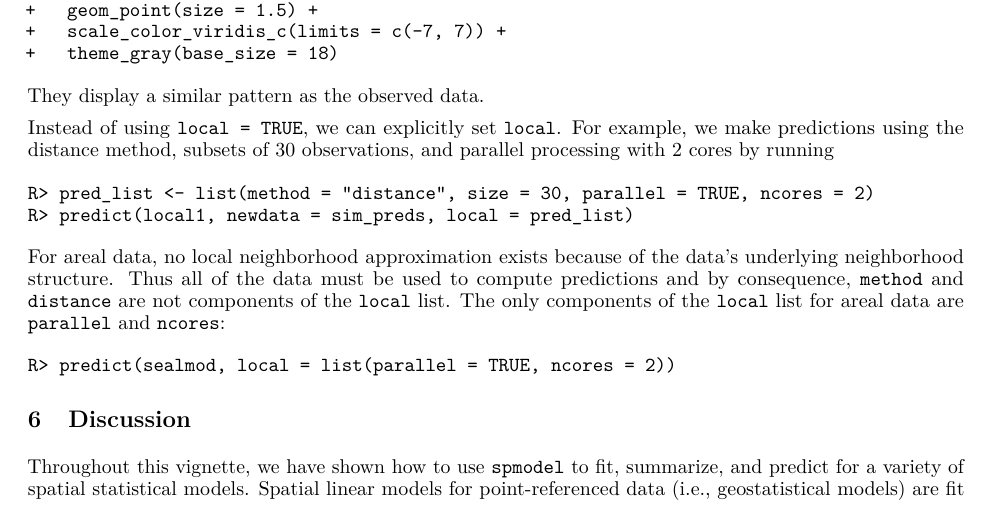
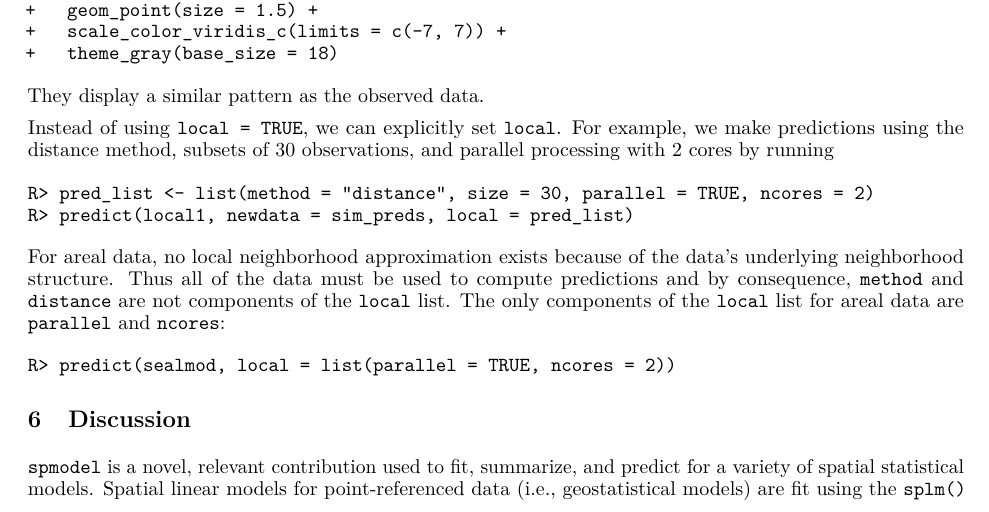
Before and after one commit to USEPA/spmodel.manuscript, an R Markdown document (inst/preprint/preprint.Rmd): part of page 21 of 24, cut so that both start at the same text. The pictures show the output file inst/preprint/preprint.pdf that the author committed with the source.

Commit message:
minor updates

```diff
--- a/inst/preprint/preprint.Rmd
+++ b/inst/preprint/preprint.Rmd
@@ -742,5 +742,5 @@ predict(sealmod, local = list(parallel = TRUE, ncores = 2))
 
 # Discussion {#sec:discussion}
 
-Throughout this vignette, we have shown how to use `spmodel` to fit, summarize, and predict for a variety of spatial statistical models. Spatial linear models for point-referenced data (i.e., geostatistical models) are fit using the `splm()` function. Spatial linear models for areal data (i.e., spatial autoregressive models) are fit using the `spautor()` function. Several model-fit statistics and diagnostics are available. The broom functions `tidy()` and `glance()` are used to tidy and glance at a fitted model. The broom function `augment()` is used to augment `data` with model diagnostics and augment `newdata` with predictions. Several advanced features are available to accommodate fixed covariance parameter values, random effects, partition factors, anisotropy, simulated data, and big data approximations for model fitting and prediction.
+`spmodel` is a novel, relevant contribution used to fit, summarize, and predict for a variety of spatial statistical models. Spatial linear models for point-referenced data (i.e., geostatistical models) are fit using the `splm()` function. Spatial linear models for areal data (i.e., spatial autoregressive models) are fit using the `spautor()` function. Several model-fit statistics and diagnostics are available. The broom functions `tidy()` and `glance()` are used to tidy and glance at a fitted model. The broom function `augment()` is used to augment `data` with model diagnostics and augment `newdata` with predictions. Several advanced features are available to accommodate fixed covariance parameter values, random effects, partition factors, anisotropy, simulated data, and big data approximations for model fitting and prediction.
 
```
Also changed, not shown: inst/preprint/preprint.pdf, inst/preprint/preprint.tex, inst/preprint/preprint.Rmd (2 more changed lines), 12 other files.
